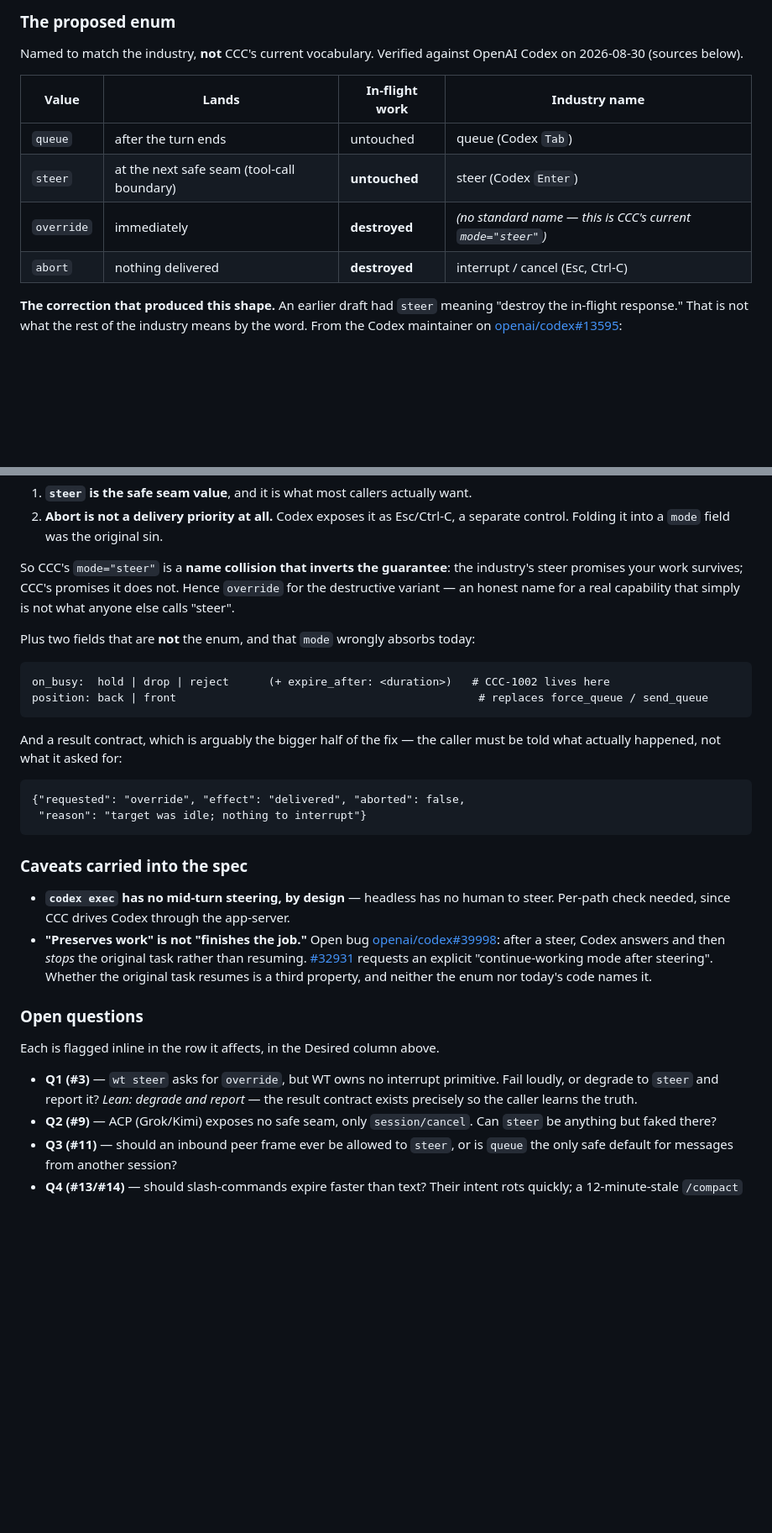
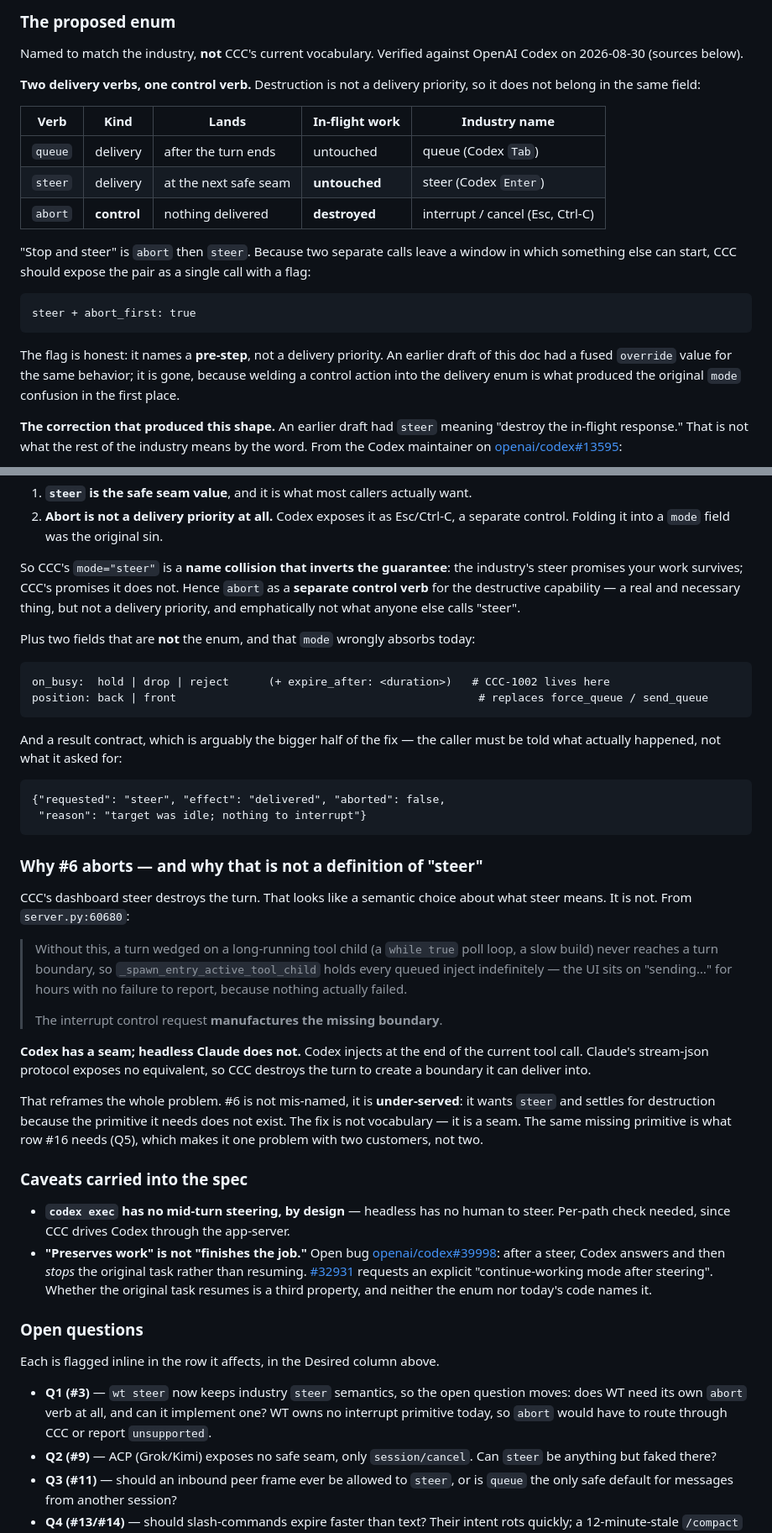
Before and after one commit to amirfish1/watchtower, a Markdown page: docs/Pulled every mode branch and interrupt c.md, 2 parts joined by grey strips. Shown at 84% size. Drawn GitHub-style; blank space fills up the shorter version.

Commit message:
docs: drop 'override' -- abort is a control verb, not a delivery priority
Per Amir: if the verb is called steer, users will expect Codex steer semantics,
so wt steer must keep them (row 3). And rather than a fused destructive mode,
have two verbs -- one to stop the worker, one to push the text.

That collapses the enum to the industry's two delivery verbs plus one control
verb:

  queue   deliver after the turn ends
  steer   deliver at the next safe seam
  abort   stop, no text  <- control, not delivery

'Stop and steer' becomes abort-then-steer, exposed as a single call with
abort_first: true so no window opens between the two.

Also adds 'Why #6 aborts' quoting server.py:60680. The dashboard steer destroys
the turn not because steer means destroy, but because Claude's stream-json
exposes no tool-call seam to inject at, so CCC manufactures one. Codex has a
seam; headless Claude does not. #6 is under-served, not mis-named -- and it
needs the same missing primitive as #16, making it one problem with two
customers.

Rows 3, 4, 6, 9, 13, 14 remapped accordingly.

Refs CCC-1000

Co-Authored-By: Claude Opus 5 <noreply@anthropic.com>

````diff
--- a/docs/Pulled every mode branch and interrupt c.md
+++ b/docs/Pulled every mode branch and interrupt c.md
@@ -114,12 +114,27 @@ to decide anyway.
 Named to match the industry, **not** CCC's current vocabulary. Verified against
 OpenAI Codex on 2026-08-30 (sources below).
 
-| Value | Lands | In-flight work | Industry name |
-|---|---|---|---|
-| `queue` | after the turn ends | untouched | queue (Codex `Tab`) |
-| `steer` | at the next safe seam (tool-call boundary) | **untouched** | steer (Codex `Enter`) |
-| `override` | immediately | **destroyed** | *(no standard name — this is CCC's current `mode="steer"`)* |
-| `abort` | nothing delivered | **destroyed** | interrupt / cancel (Esc, Ctrl-C) |
+**Two delivery verbs, one control verb.** Destruction is not a delivery
+priority, so it does not belong in the same field:
+
+| Verb | Kind | Lands | In-flight work | Industry name |
+|---|---|---|---|---|
+| `queue` | delivery | after the turn ends | untouched | queue (Codex `Tab`) |
+| `steer` | delivery | at the next safe seam | **untouched** | steer (Codex `Enter`) |
+| `abort` | **control** | nothing delivered | **destroyed** | interrupt / cancel (Esc, Ctrl-C) |
+
+"Stop and steer" is `abort` then `steer`. Because two separate calls leave a
+window in which something else can start, CCC should expose the pair as a single
+call with a flag:
+
+```
+steer + abort_first: true
+```
+
+The flag is honest: it names a **pre-step**, not a delivery priority. An earlier
+draft of this doc had a fused `override` value for the same behavior; it is gone,
+because welding a control action into the delivery enum is what produced the
+original `mode` confusion in the first place.
 
 **The correction that produced this shape.** An earlier draft had `steer` meaning
 "destroy the in-flight response." That is not what the rest of the industry means
@@ -143,8 +158,9 @@ Two consequences:
 
 So CCC's `mode="steer"` is a **name collision that inverts the guarantee**: the
 industry's steer promises your work survives; CCC's promises it does not. Hence
-`override` for the destructive variant — an honest name for a real capability
-that simply is not what anyone else calls "steer".
+`abort` as a **separate control verb** for the destructive capability — a real
+and necessary thing, but not a delivery priority, and emphatically not what
+anyone else calls "steer".
 
 Plus two fields that are **not** the enum, and that `mode` wrongly absorbs today:
 
@@ -157,9 +173,31 @@ And a result contract, which is arguably the bigger half of the fix — the call
 must be told what actually happened, not what it asked for:
 
 ```
-{"requested": "override", "effect": "delivered", "aborted": false,
+{"requested": "steer", "effect": "delivered", "aborted": false,
  "reason": "target was idle; nothing to interrupt"}
 ```
+
+### Why #6 aborts — and why that is not a definition of "steer"
+
+CCC's dashboard steer destroys the turn. That looks like a semantic choice about
+what steer means. It is not. From `server.py:60680`:
+
+> Without this, a turn wedged on a long-running tool child (a `while true` poll
+> loop, a slow build) never reaches a turn boundary, so
+> `_spawn_entry_active_tool_child` holds every queued inject indefinitely — the
+> UI sits on "sending…" for hours with no failure to report, because nothing
+> actually failed.
+>
+> The interrupt control request **manufactures the missing boundary**.
+
+**Codex has a seam; headless Claude does not.** Codex injects at the end of the
+current tool call. Claude's stream-json protocol exposes no equivalent, so CCC
+destroys the turn to create a boundary it can deliver into.
+
+That reframes the whole problem. #6 is not mis-named, it is **under-served**: it
+wants `steer` and settles for destruction because the primitive it needs does not
+exist. The fix is not vocabulary — it is a seam. The same missing primitive is
+what row #16 needs (Q5), which makes it one problem with two customers, not two.
 
 ### Caveats carried into the spec
 
@@ -176,9 +214,10 @@ must be told what actually happened, not what it asked for:
 
 Each is flagged inline in the row it affects, in the Desired column above.
 
-- **Q1 (#3)** — `wt steer` asks for `override`, but WT owns no interrupt
-  primitive. Fail loudly, or degrade to `steer` and report it? *Lean: degrade and
-  report* — the result contract exists precisely so the caller learns the truth.
+- **Q1 (#3)** — `wt steer` now keeps industry `steer` semantics, so the open
+  question moves: does WT need its own `abort` verb at all, and can it implement
+  one? WT owns no interrupt primitive today, so `abort` would have to route
+  through CCC or report `unsupported`.
 - **Q2 (#9)** — ACP (Grok/Kimi) exposes no safe seam, only `session/cancel`. Can
   `steer` be anything but faked there?
 - **Q3 (#11)** — should an inbound peer frame ever be allowed to `steer`, or is
````
Also changed, not shown: other parts of docs/Pulled every mode branch and interrupt c.md (+8 -8 lines).
